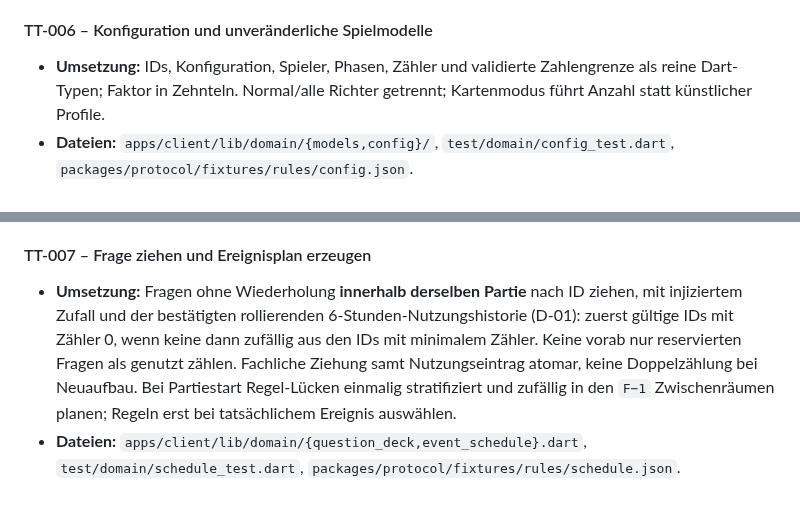
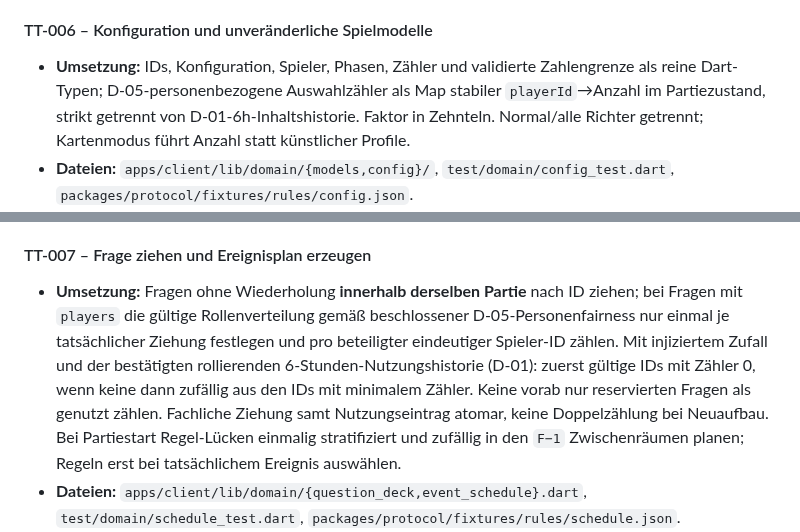
Before and after one commit to philip20794/Trinktribunal, a Markdown page: docs/IMPLEMENTATION_PLAN.md, 2 parts joined by grey strips. Drawn GitHub-style; blank space fills up the shorter version.

```diff
--- a/docs/IMPLEMENTATION_PLAN.md
+++ b/docs/IMPLEMENTATION_PLAN.md
@@ -199,7 +199,7 @@ Jede Aufgabe ist erst erledigt, wenn ihre Akzeptanzkriterien und unten aufgefüh
 
 #### TT-006 – Konfiguration und unveränderliche Spielmodelle
 
-- **Umsetzung:** IDs, Konfiguration, Spieler, Phasen, Zähler und validierte Zahlengrenze als reine Dart-Typen; Faktor in Zehnteln. Normal/alle Richter getrennt; Kartenmodus führt Anzahl statt künstlicher Profile.
+- **Umsetzung:** IDs, Konfiguration, Spieler, Phasen, Zähler und validierte Zahlengrenze als reine Dart-Typen; D-05-personenbezogene Auswahlzähler als Map stabiler `playerId`→Anzahl im Partiezustand, strikt getrennt von D-01-6h-Inhaltshistorie. Faktor in Zehnteln. Normal/alle Richter getrennt; Kartenmodus führt Anzahl statt künstlicher Profile.
 - **Dateien:** `apps/client/lib/domain/{models,config}/`, `test/domain/config_test.dart`, `packages/protocol/fixtures/rules/config.json`.
 - **Abhängigkeiten:** TT-003, TT-004.
 - **Akzeptanz:** Standards 50/7/1,5; D-02-Grenzwerte N=3–20, Fragen 1–431/491 abhängig vom Modus, Regelereignisse 0–22/25 und höchstens F−1, Faktor 1,0–3,0 in 0,1-Schritten. N=8 ergibt X=12, N=20 ergibt X=20/30/60 für Faktor 1,0/1,5/3,0; keine Änderung eingefrorener Optionen; ungültige Eingaben erzeugen typisierte Fehler.
@@ -209,7 +209,7 @@ Jede Aufgabe ist erst erledigt, wenn ihre Akzeptanzkriterien und unten aufgefüh
 
 #### TT-007 – Frage ziehen und Ereignisplan erzeugen
 
-- **Umsetzung:** Fragen ohne Wiederholung **innerhalb derselben Partie** nach ID ziehen, mit injiziertem Zufall und der bestätigten rollierenden 6-Stunden-Nutzungshistorie (D-01): zuerst gültige IDs mit Zähler 0, wenn keine dann zufällig aus den IDs mit minimalem Zähler. Keine vorab nur reservierten Fragen als genutzt zählen. Fachliche Ziehung samt Nutzungseintrag atomar, keine Doppelzählung bei Neuaufbau. Bei Partiestart Regel-Lücken einmalig stratifiziert und zufällig in den `F−1` Zwischenräumen planen; Regeln erst bei tatsächlichem Ereignis auswählen.
+- **Umsetzung:** Fragen ohne Wiederholung **innerhalb derselben Partie** nach ID ziehen; bei Fragen mit `players` die gültige Rollenverteilung gemäß beschlossener D-05-Personenfairness nur einmal je tatsächlicher Ziehung festlegen und pro beteiligter eindeutiger Spieler-ID zählen. Mit injiziertem Zufall und der bestätigten rollierenden 6-Stunden-Nutzungshistorie (D-01): zuerst gültige IDs mit Zähler 0, wenn keine dann zufällig aus den IDs mit minimalem Zähler. Keine vorab nur reservierten Fragen als genutzt zählen. Fachliche Ziehung samt Nutzungseintrag atomar, keine Doppelzählung bei Neuaufbau. Bei Partiestart Regel-Lücken einmalig stratifiziert und zufällig in den `F−1` Zwischenräumen planen; Regeln erst bei tatsächlichem Ereignis auswählen.
 - **Dateien:** `apps/client/lib/domain/{question_deck,event_schedule}.dart`, `test/domain/schedule_test.dart`, `packages/protocol/fixtures/rules/schedule.json`.
 - **Abhängigkeiten:** TT-005, TT-006.
 - **Akzeptanz:** 50 Fragen und höchstens 7 zusätzliche Ereignisse, nie vor erster/nach letzter Frage und höchstens ein Ereignis je Zwischenraum; F=1/R=7 ergibt R_eff=0. Kein erneutes Ziehen/Erhöhen des Nutzungszählers bei Widget-Neuaufbau. Sprachübergreifend dieselben IDs in Historie; innerhalb einer Partie keine wiederholte Frage.
```
Also changed, not shown: other parts of docs/IMPLEMENTATION_PLAN.md (+8 -8 lines).
